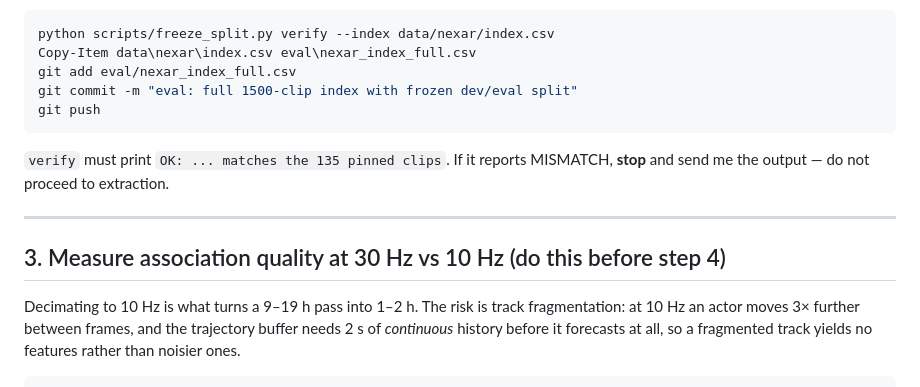
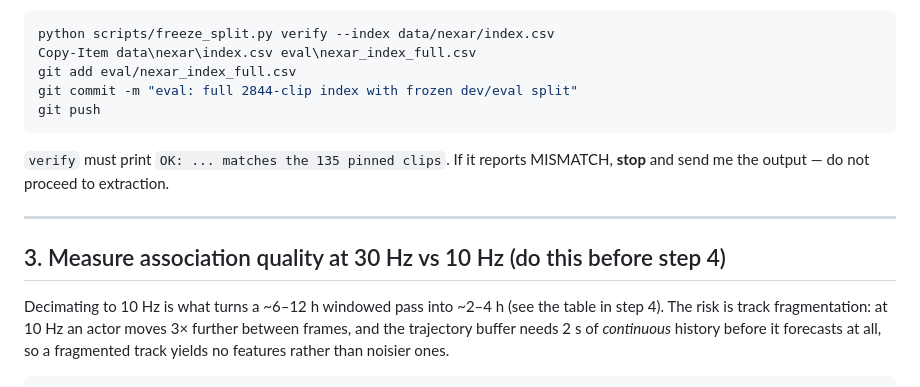
Before and after one commit to SayaiB24/A3PS-FYP, a Markdown page: a3ps/GPU_PHASE4.md, the part around one of its changes. Drawn GitHub-style.

````diff
--- a/a3ps/GPU_PHASE4.md
+++ b/a3ps/GPU_PHASE4.md
@@ -140,7 +164,7 @@ Verify the held-out set survived, then commit the index so the CPU laptop has it
 python scripts/freeze_split.py verify --index data/nexar/index.csv
 Copy-Item data\nexar\index.csv eval\nexar_index_full.csv
 git add eval/nexar_index_full.csv
-git commit -m "eval: full 1500-clip index with frozen dev/eval split"
+git commit -m "eval: full 2844-clip index with frozen dev/eval split"
 git push
 ```
 
@@ -151,7 +175,8 @@ MISMATCH, **stop** and send me the output — do not proceed to extraction.
 
 ## 3. Measure association quality at 30 Hz vs 10 Hz (do this before step 4)
 
-Decimating to 10 Hz is what turns a 9–19 h pass into 1–2 h. The risk is track
+Decimating to 10 Hz is what turns a ~6–12 h windowed pass into ~2–4 h (see the
+table in step 4). The risk is track
 fragmentation: at 10 Hz an actor moves 3× further between frames, and the
 trajectory buffer needs 2 s of *continuous* history before it forecasts at all,
 so a fragmented track yields no features rather than noisier ones.
````
Also changed, not shown: other parts of a3ps/GPU_PHASE4.md (+94 -67 lines).
